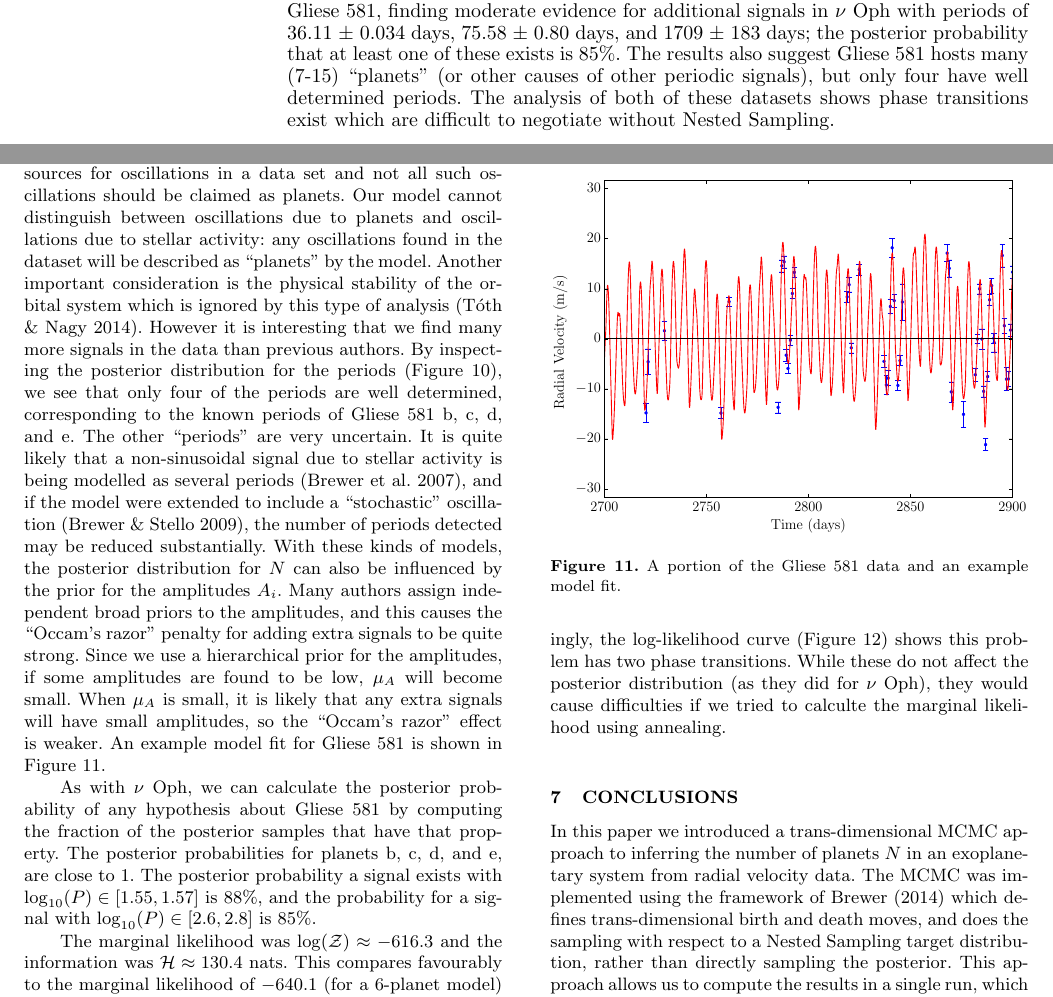
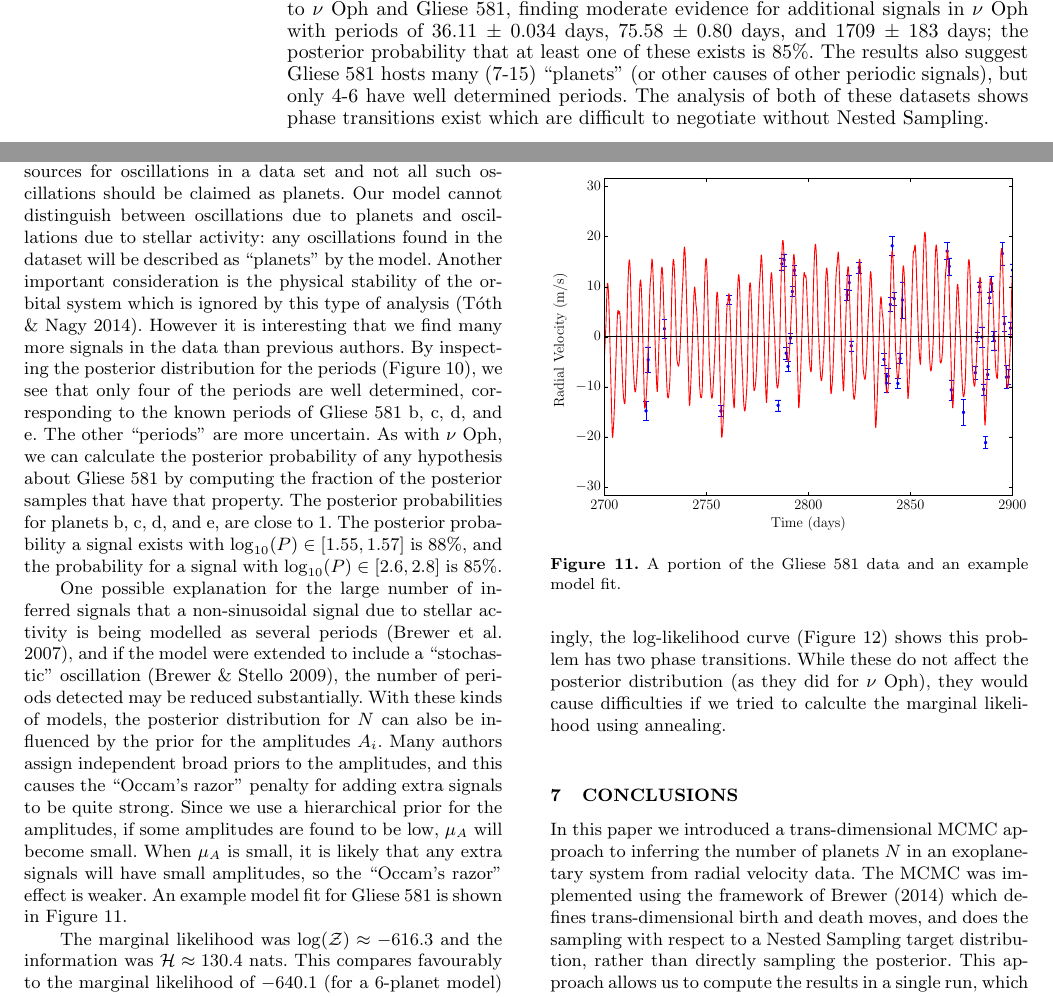
Before and after one commit to eggplantbren/Exoplanet, a LaTeX paper (Paper/ms.tex): two parts of pages 1 and 8 of 9, joined at a grey line, cut so that both start at the same text. Compiled offline with LaTeX, dvips and Ghostscript; a LaTeX package or settings file that is missing is left out.

Commit message:
A bit of reordering

```diff
--- a/Paper/ms.tex
+++ b/Paper/ms.tex
@@ -58,7 +58,7 @@ $\nu$ Oph with periods of 36.11 $\pm$ 0.034 days,
 the posterior probability that at least one of these
 exists is 85\%. The results also suggest Gliese 581 hosts many (7-15) ``planets''
 (or other causes of other periodic
-signals), but only four have well determined periods. The analysis of both
+signals), but only 4-6 have well determined periods. The analysis of both
 of these datasets shows phase transitions exist which are difficult to
 negotiate without Nested Sampling.
 \end{abstract}
@@ -694,7 +694,15 @@ we find many more signals in the data than previous authors.
 By inspecting the posterior distribution for the periods
 (Figure~\ref{fig:gliese581_periods}), we see that only four of the periods
 are well determined, corresponding to the known periods of Gliese 581 b, c, d,
-and e. The other ``periods'' are very uncertain. It is quite likely that a
+and e. The other ``periods'' are more uncertain. As with $\nu$ Oph, we can
+calculate the posterior probability of any hypothesis
+about Gliese 581 by computing the fraction of the posterior samples that have
+that property. The posterior probabilities for planets b, c, d, and e, are
+close to 1. The posterior probability a signal exists with $\log_{10}(P)
+\in [1.55, 1.57]$ is 88\%, and the probability for a signal with
+$\log_{10}(P) \in [2.6, 2.8]$ is 85\%.
+
+One possible explanation for the large number of inferred signals that a
 non-sinusoidal signal due to stellar activity is being modelled as several
 periods \citep{astero}, and if the model were extended to include a ``stochastic''
 oscillation \citep{gaussproc}, the number of periods detected may be reduced
@@ -722,12 +730,7 @@ system. The solid lines are Gliese 581 b and c, the dashed lines are
 \label{fig:gliese581_periods}}
 \end{figure}
 
-As with $\nu$ Oph, we can calculate the posterior probability of any hypothesis
-about Gliese 581 by computing the fraction of the posterior samples that have
-that property. The posterior probabilities for planets b, c, d, and e, are
-close to 1. The posterior probability a signal exists with $\log_{10}(P)
-\in [1.55, 1.57]$ is 88\%, and the probability for a signal with
-$\log_{10}(P) \in [2.6, 2.8]$ is 85\%.
+
 
 \begin{figure}
 \includegraphics[scale=0.45]{Figures/gliese581.eps}
```
